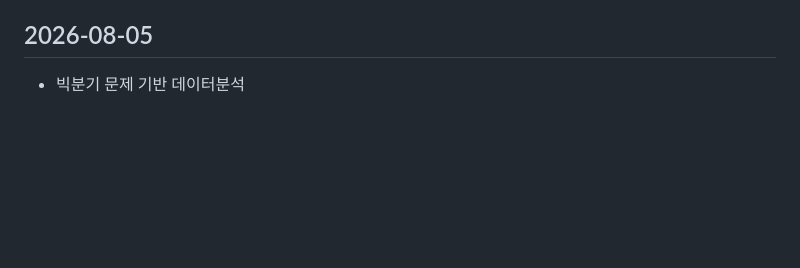
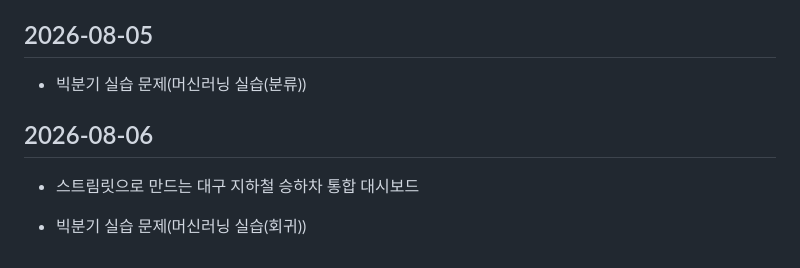
Before and after one commit to seokssaem/bigdata-2026, a Markdown page: 학습 일지/daily-log.md, the part around the change. GitHub-like rendering; blank space fills up the shorter version.

Commit message:
8월 6일

```diff
--- a/학습 일지/daily-log.md
+++ b/학습 일지/daily-log.md
@@ -436,4 +436,9 @@
 - SQLD 시험 공부
 
 ## 2026-08-05
-- 빅분기 문제 기반 데이터분석
+- 빅분기 실습 문제(머신러닝 실습(분류))
+
+## 2026-08-06
+- 스트림릿으로 만드는 대구 지하철 승하차 통합 대시보드
+
+- 빅분기 실습 문제(머신러닝 실습(회귀))
```
